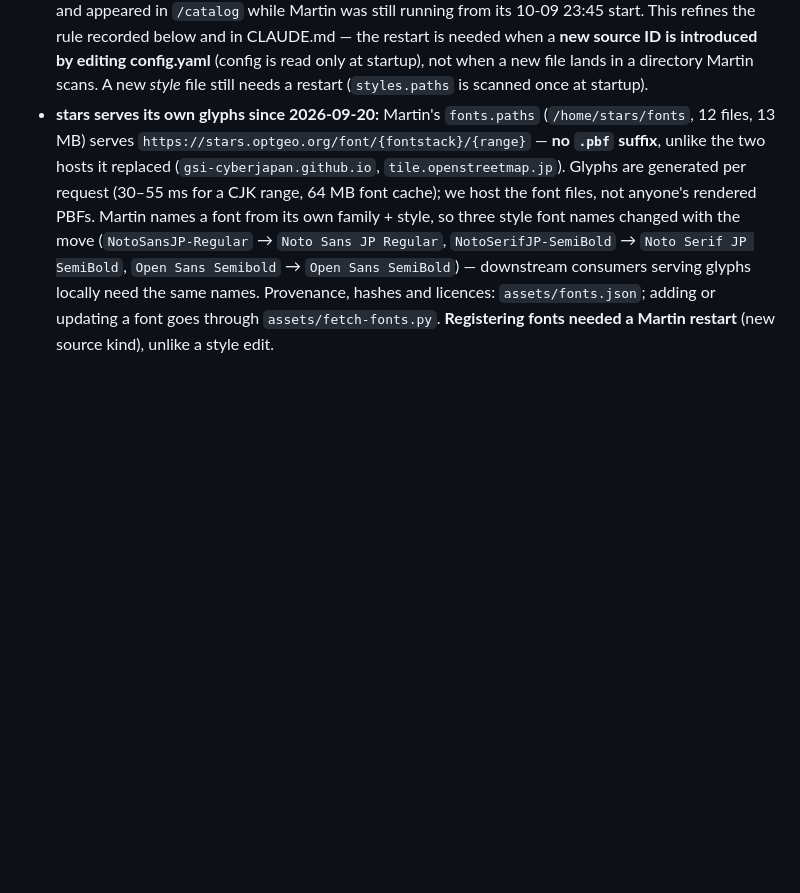
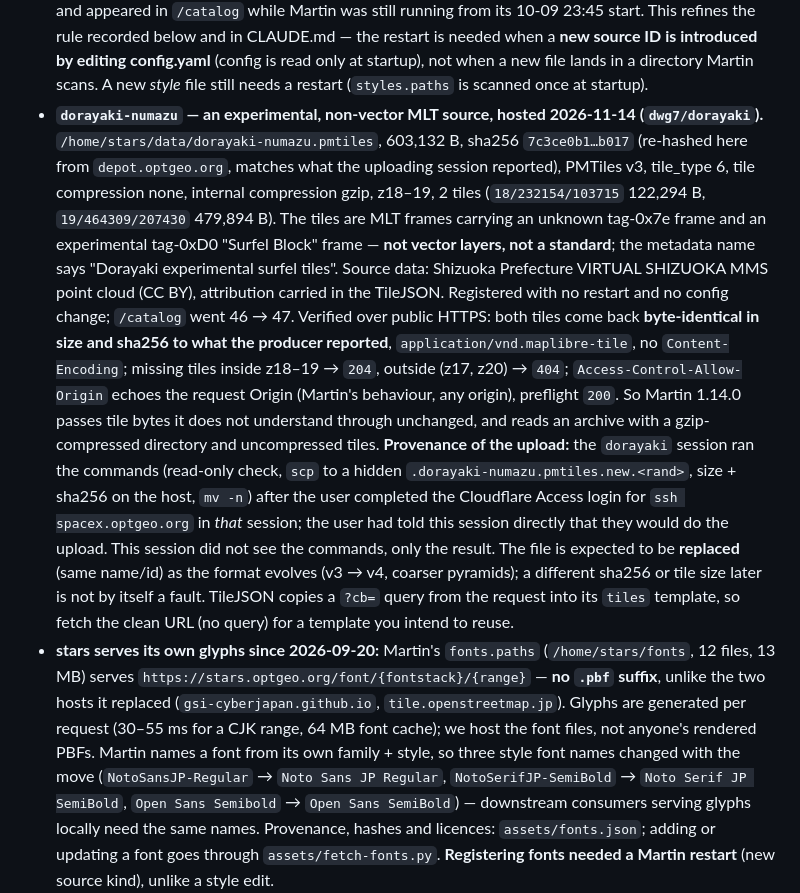
Before and after one commit to hfu/stars, a Markdown page: docs/KNOWN_FACTS.md, the part around the change. GitHub-like rendering; blank space fills up the shorter version.

Commit message:
Record dorayaki-numazu, the first non-vector MLT source, and how it was verified
Co-Authored-By: Claude Sonnet 5.5 <noreply@anthropic.com>

```diff
--- a/docs/KNOWN_FACTS.md
+++ b/docs/KNOWN_FACTS.md
@@ -453,6 +453,31 @@ a change to that ongoing convention.
   restart is needed when a **new source ID is introduced by editing config.yaml** (config
   is read only at startup), not when a new file lands in a directory Martin scans. A new
   *style* file still needs a restart (`styles.paths` is scanned once at startup).
+- **`dorayaki-numazu` — an experimental, non-vector MLT source, hosted 2026-11-14
+  (`dwg7/dorayaki`).** `/home/stars/data/dorayaki-numazu.pmtiles`, 603,132 B, sha256
+  `7c3ce0b1…b017` (re-hashed here from `depot.optgeo.org`, matches what the uploading
+  session reported), PMTiles v3, tile_type 6, tile compression none, internal compression
+  gzip, z18–19, 2 tiles (`18/232154/103715` 122,294 B, `19/464309/207430` 479,894 B).
+  The tiles are MLT frames carrying an unknown tag-0x7e frame and an experimental
+  tag-0xD0 "Surfel Block" frame — **not vector layers, not a standard**; the metadata name
+  says "Dorayaki experimental surfel tiles". Source data: Shizuoka Prefecture VIRTUAL
+  SHIZUOKA MMS point cloud (CC BY), attribution carried in the TileJSON. Registered with
+  no restart and no config change; `/catalog` went 46 → 47. Verified over public HTTPS:
+  both tiles come back **byte-identical in size and sha256 to what the producer
+  reported**, `application/vnd.maplibre-tile`, no `Content-Encoding`; missing tiles inside
+  z18–19 → `204`, outside (z17, z20) → `404`; `Access-Control-Allow-Origin` echoes the
+  request Origin (Martin's behaviour, any origin), preflight `200`. So Martin 1.14.0
+  passes tile bytes it does not understand through unchanged, and reads an archive with a
+  gzip-compressed directory and uncompressed tiles. **Provenance of the upload:** the
+  `dorayaki` session ran the commands (read-only check, `scp` to a hidden
+  `.dorayaki-numazu.pmtiles.new.<rand>`, size + sha256 on the host, `mv -n`) after the user
+  completed the Cloudflare Access login for `ssh spacex.optgeo.org` in *that* session;
+  the user had told this session directly that they would do the upload. This session did
+  not see the commands, only the result. The file is expected to be **replaced** (same
+  name/id) as the format evolves (v3 → v4, coarser pyramids); a different sha256 or tile
+  size later is not by itself a fault. TileJSON copies a `?cb=` query from the request
+  into its `tiles` template, so fetch the clean URL (no query) for a template you intend
+  to reuse.
 - **stars serves its own glyphs since 2026-09-20:** Martin's `fonts.paths`
   (`/home/stars/fonts`, 12 files, 13 MB) serves `https://stars.optgeo.org/font/{fontstack}/{range}`
   — **no `.pbf` suffix**, unlike the two hosts it replaced (`gsi-cyberjapan.github.io`,
```
